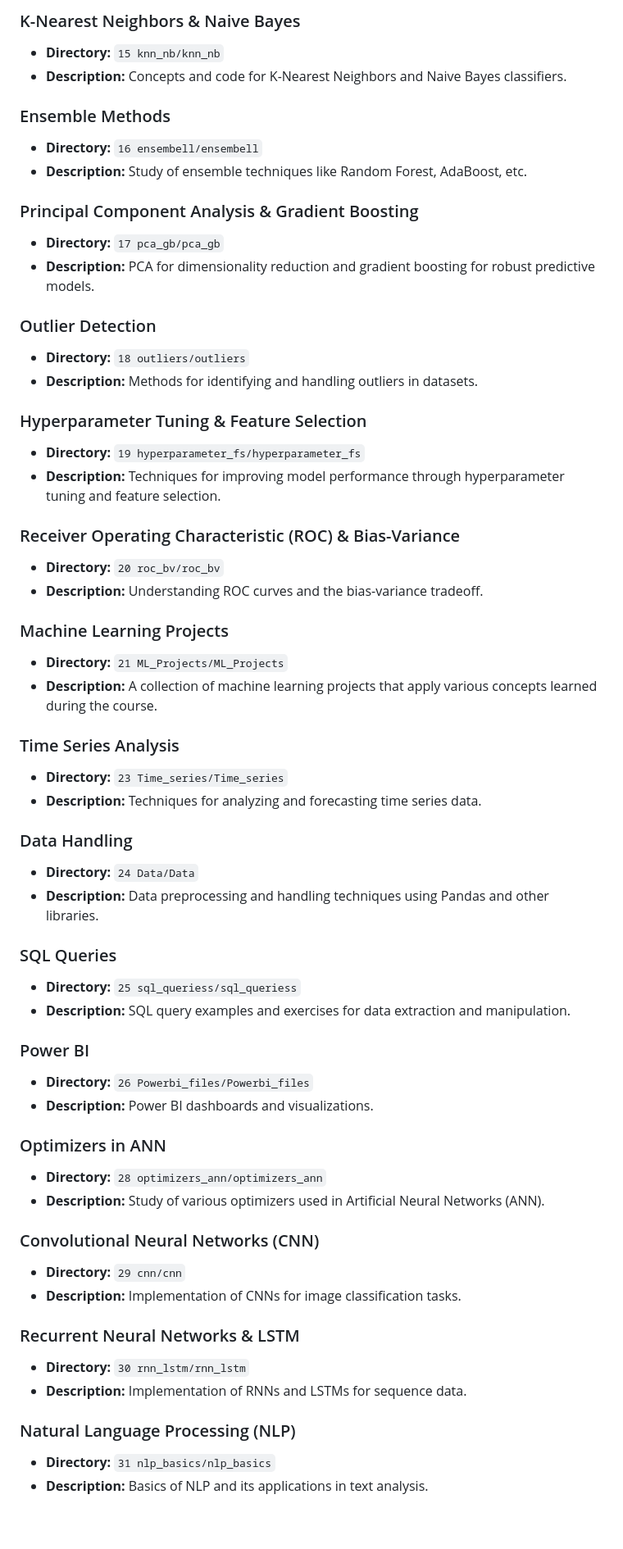
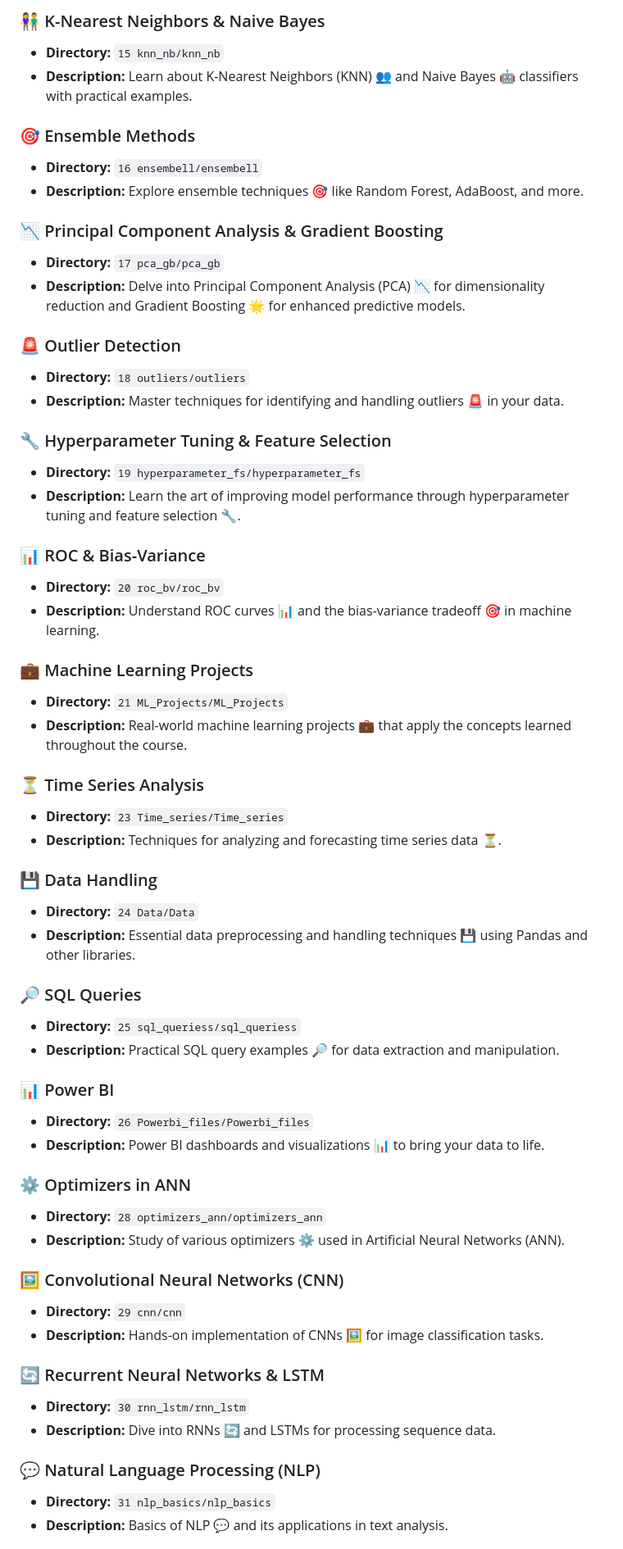
Before and after one commit to himanshudash132/My-Data-Science-Repository, a Markdown page: README.md, the part around the change printed below. Shown: that part at 82% size. GitHub-like rendering; blank space fills up the shorter version.

```diff
--- a/README.md
+++ b/README.md
@@ -60,61 +62,61 @@ This repository is a compilation of various data science concepts and techniques
 
-### K-Nearest Neighbors & Naive Bayes
+### 👫 K-Nearest Neighbors & Naive Bayes
 - **Directory:** `15 knn_nb/knn_nb`
-- **Description:** Concepts and code for K-Nearest Neighbors and Naive Bayes classifiers.
+- **Description:** Learn about K-Nearest Neighbors (KNN) 👥 and Naive Bayes 🤖 classifiers with practical examples.
 
-### Ensemble Methods
+### 🎯 Ensemble Methods
 - **Directory:** `16 ensembell/ensembell`
-- **Description:** Study of ensemble techniques like Random Forest, AdaBoost, etc.
+- **Description:** Explore ensemble techniques 🎯 like Random Forest, AdaBoost, and more.
 
-### Principal Component Analysis & Gradient Boosting
+### 📉 Principal Component Analysis & Gradient Boosting
 - **Directory:** `17 pca_gb/pca_gb`
-- **Description:** PCA for dimensionality reduction and gradient boosting for robust predictive models.
+- **Description:** Delve into Principal Component Analysis (PCA) 📉 for dimensionality reduction and Gradient Boosting 🌟 for enhanced predictive models.
 
-### Outlier Detection
+### 🚨 Outlier Detection
 - **Directory:** `18 outliers/outliers`
-- **Description:** Methods for identifying and handling outliers in datasets.
+- **Description:** Master techniques for identifying and handling outliers 🚨 in your data.
 
-### Hyperparameter Tuning & Feature Selection
+### 🔧 Hyperparameter Tuning & Feature Selection
 - **Directory:** `19 hyperparameter_fs/hyperparameter_fs`
-- **Description:** Techniques for improving model performance through hyperparameter tuning and feature selection.
+- **Description:** Learn the art of improving model performance through hyperparameter tuning and feature selection 🔧.
 
-### Receiver Operating Characteristic (ROC) & Bias-Variance
+### 📊 ROC & Bias-Variance
 - **Directory:** `20 roc_bv/roc_bv`
-- **Description:** Understanding ROC curves and the bias-variance tradeoff.
+- **Description:** Understand ROC curves 📊 and the bias-variance tradeoff 🎯 in machine learning.
 
-### Machine Learning Projects
+### 💼 Machine Learning Projects
 - **Directory:** `21 ML_Projects/ML_Projects`
-- **Description:** A collection of machine learning projects that apply various concepts learned during the course.
+- **Description:** Real-world machine learning projects 💼 that apply the concepts learned throughout the course.
 
-### Time Series Analysis
+### ⏳ Time Series Analysis
 - **Directory:** `23 Time_series/Time_series`
-- **Description:** Techniques for analyzing and forecasting time series data.
+- **Description:** Techniques for analyzing and forecasting time series data ⏳.
 
-### Data Handling
+### 💾 Data Handling
 - **Directory:** `24 Data/Data`
-- **Description:** Data preprocessing and handling techniques using Pandas and other libraries.
+- **Description:** Essential data preprocessing and handling techniques 💾 using Pandas and other libraries.
 
-### SQL Queries
+### 🔎 SQL Queries
 - **Directory:** `25 sql_queriess/sql_queriess`
-- **Description:** SQL query examples and exercises for data extraction and manipulation.
+- **Description:** Practical SQL query examples 🔎 for data extraction and manipulation.
 
-### Power BI
+### 📊 Power BI
 - **Directory:** `26 Powerbi_files/Powerbi_files`
-- **Description:** Power BI dashboards and visualizations.
+- **Description:** Power BI dashboards and visualizations 📊 to bring your data to life.
 
-### Optimizers in ANN
+### ⚙️ Optimizers in ANN
 - **Directory:** `28 optimizers_ann/optimizers_ann`
-- **Description:** Study of various optimizers used in Artificial Neural Networks (ANN).
+- **Description:** Study of various optimizers ⚙️ used in Artificial Neural Networks (ANN).
 
-### Convolutional Neural Networks (CNN)
+### 🖼️ Convolutional Neural Networks (CNN)
 - **Directory:** `29 cnn/cnn`
-- **Description:** Implementation of CNNs for image classification tasks.
+- **Description:** Hands-on implementation of CNNs 🖼️ for image classification tasks.
 
-### Recurrent Neural Networks & LSTM
+### 🔄 Recurrent Neural Networks & LSTM
 - **Directory:** `30 rnn_lstm/rnn_lstm`
-- **Description:** Implementation of RNNs and LSTMs for sequence data.
+- **Description:** Dive into RNNs 🔄 and LSTMs for processing sequence data.
 
-### Natural Language Processing (NLP)
+### 💬 Natural Language Processing (NLP)
 - **Directory:** `31 nlp_basics/nlp_basics`
-- **Description:** Basics of NLP and its applications in text analysis.
+- **Description:** Basics of NLP 💬 and its applications in text analysis.
 
```
Also changed, not shown: other parts of README.md (+58 -44 lines).
